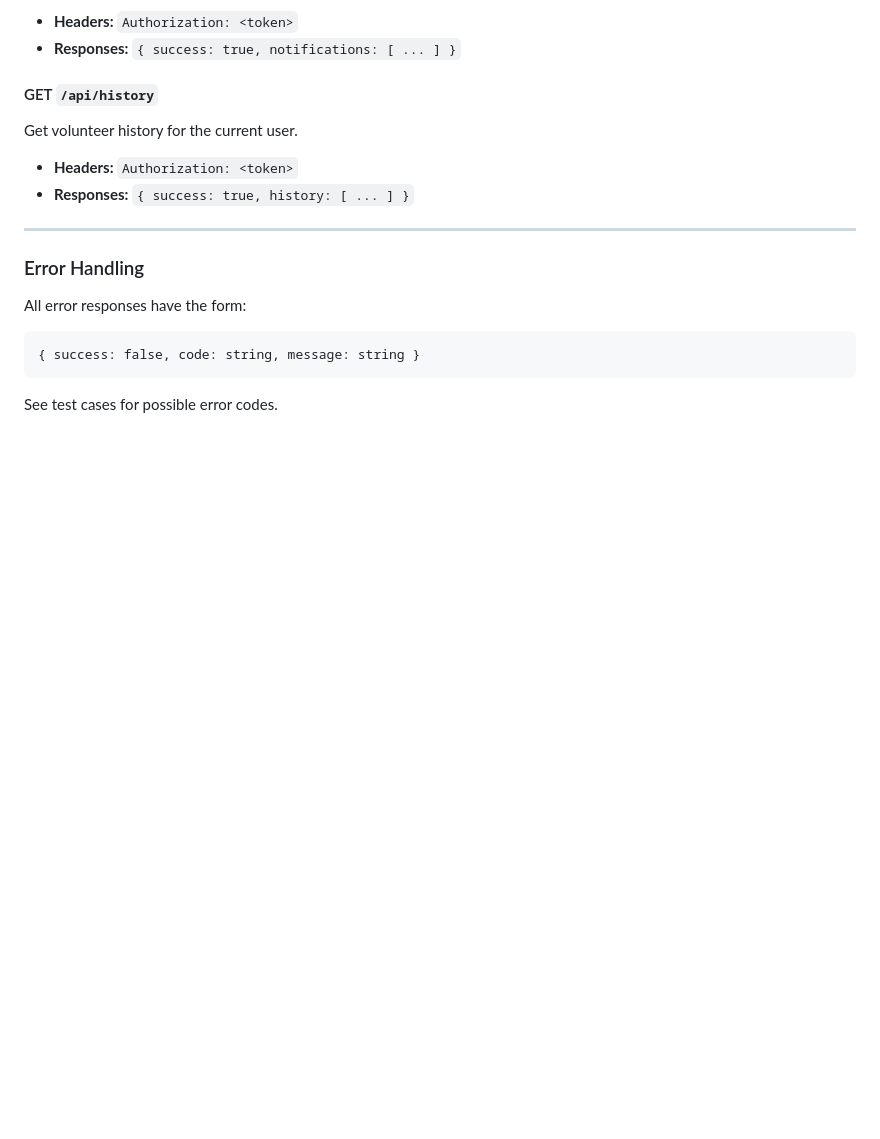
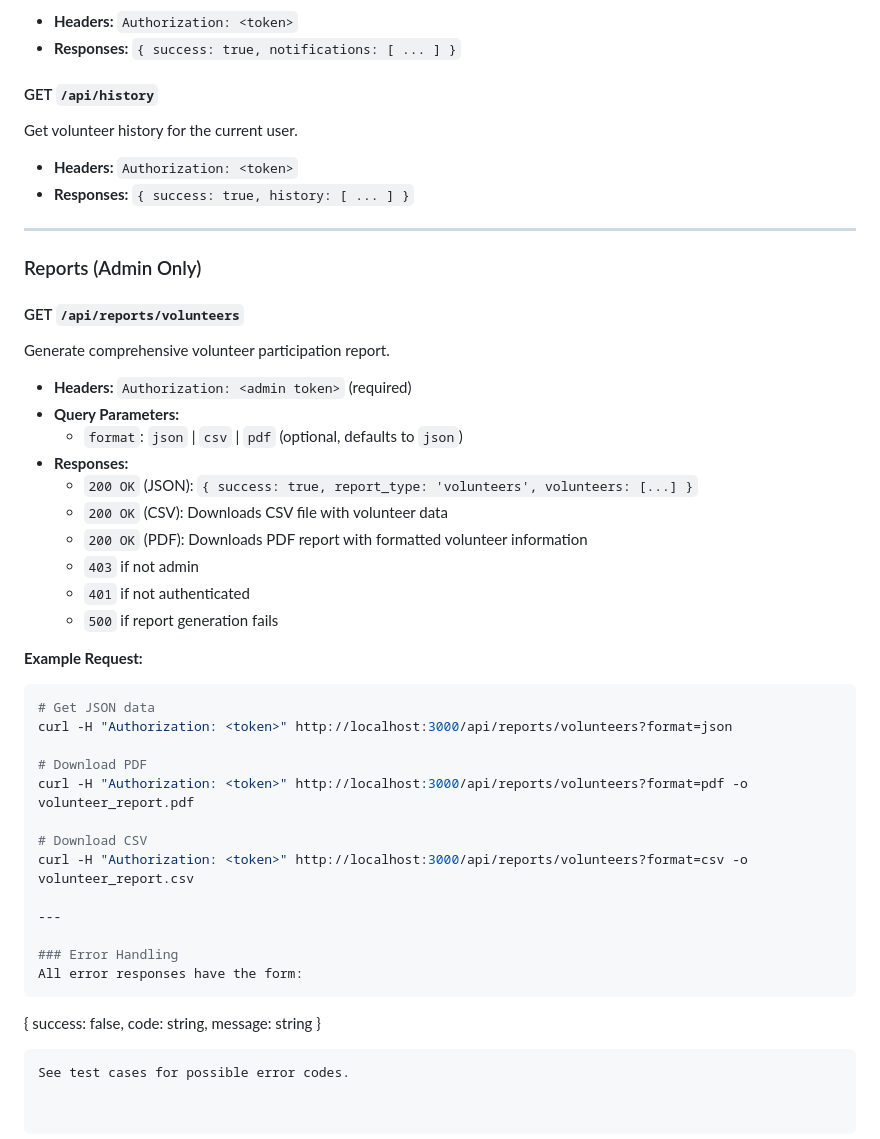
Before and after one commit to kaysting/cosc4353-group-13-project, a Markdown page: README.md, the part around the change. GitHub-like rendering; blank space fills up the shorter version.

Commit message:
Update README with reports

````diff
--- a/README.md
+++ b/README.md
@@ -146,6 +146,34 @@ Get volunteer history for the current user.
 
 ---
 
+### Reports (Admin Only)
+
+#### GET `/api/reports/volunteers`
+Generate comprehensive volunteer participation report.
+- **Headers:** `Authorization: <admin token>` (required)
+- **Query Parameters:**
+  - `format`: `json` | `csv` | `pdf` (optional, defaults to `json`)
+- **Responses:**
+  - `200 OK` (JSON): `{ success: true, report_type: 'volunteers', volunteers: [...] }`
+  - `200 OK` (CSV): Downloads CSV file with volunteer data
+  - `200 OK` (PDF): Downloads PDF report with formatted volunteer information
+  - `403` if not admin
+  - `401` if not authenticated
+  - `500` if report generation fails
+
+**Example Request:**
+```bash
+# Get JSON data
+curl -H "Authorization: <token>" http://localhost:3000/api/reports/volunteers?format=json
+
+# Download PDF
+curl -H "Authorization: <token>" http://localhost:3000/api/reports/volunteers?format=pdf -o volunteer_report.pdf
+
+# Download CSV
+curl -H "Authorization: <token>" http://localhost:3000/api/reports/volunteers?format=csv -o volunteer_report.csv
+
+---
+
 ### Error Handling
 All error responses have the form:
 ```
````
